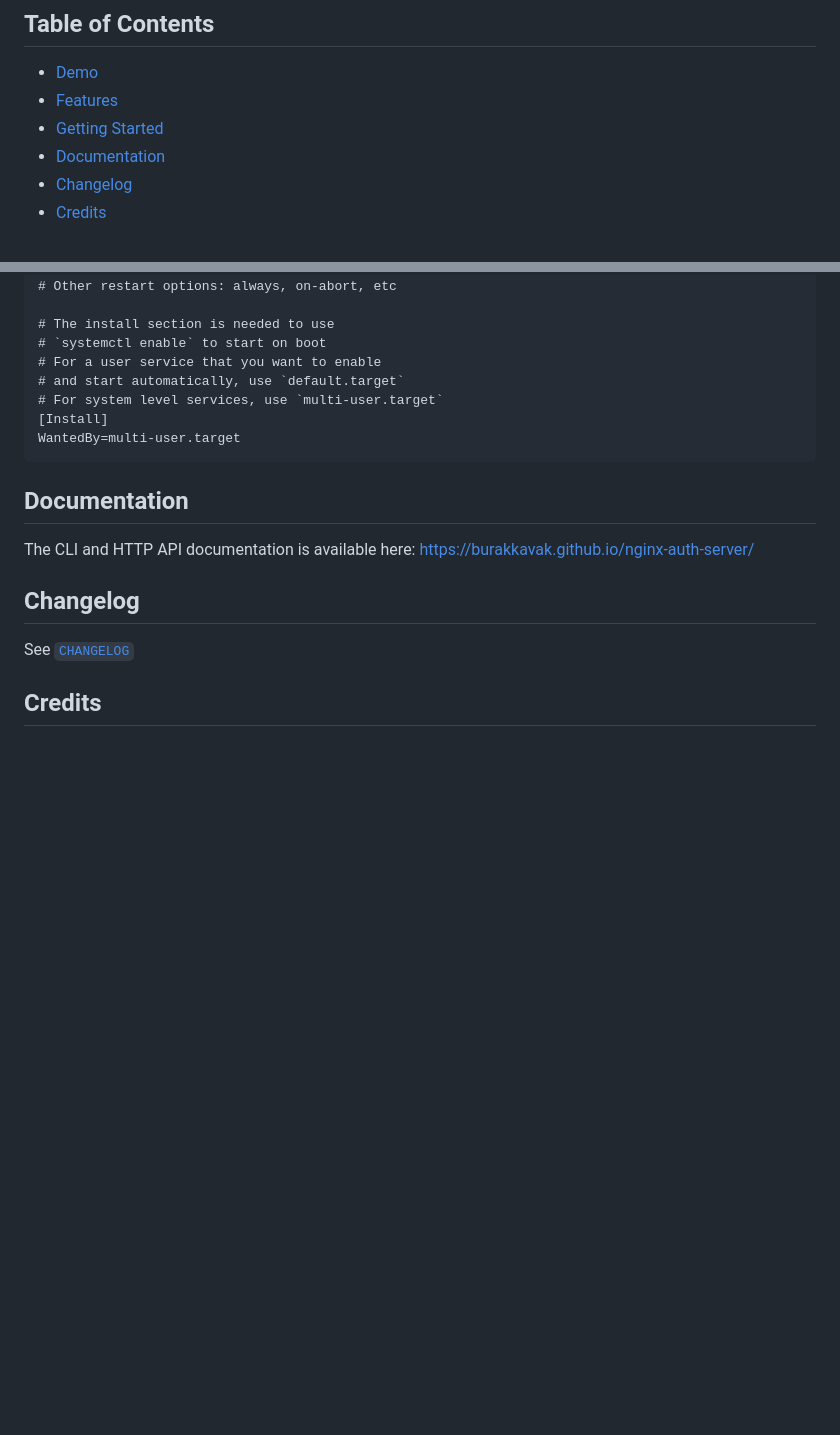
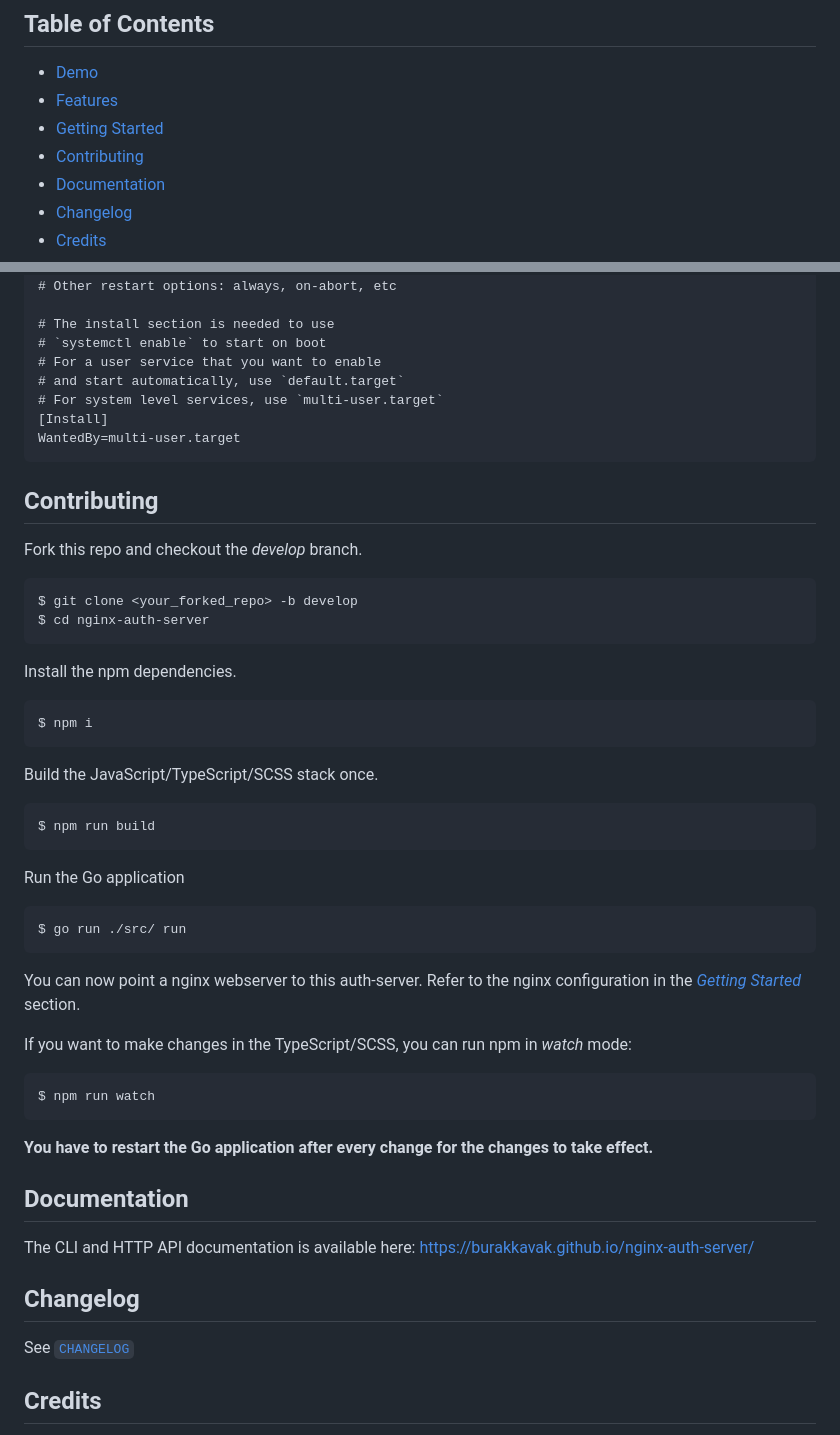
Before and after one commit to burakkavak/nginx-auth-server, a Markdown page: README.md, 2 parts joined by grey strips. Drawn GitHub-style; blank space fills up the shorter version.

Commit message:
added contributing section to README.md

````diff
--- a/README.md
+++ b/README.md
@@ -7,6 +7,7 @@ A lightweight authentication server designed to be used in conjunction with ngin
 - [Demo](#demo)
 - [Features](#features)
 - [Getting Started](#getting-started)
+- [Contributing](#contributing)
 - [Documentation](#documentation)
 - [Changelog](#changelog)
 - [Credits](#credits)
@@ -135,6 +136,43 @@ Restart=on-failure
 WantedBy=multi-user.target
 ```
 
+## Contributing
+
+Fork this repo and checkout the *develop* branch.
+
+```shell
+$ git clone <your_forked_repo> -b develop
+$ cd nginx-auth-server
+```
+
+Install the npm dependencies.
+
+```shell
+$ npm i
+```
+
+Build the JavaScript/TypeScript/SCSS stack once.
+
+```shell
+$ npm run build
+```
+
+Run the Go application
+
+```shell
+$ go run ./src/ run
+```
+
+You can now point a nginx webserver to this auth-server. Refer to the nginx configuration in the *[Getting Started](#getting-started)* section.
+
+If you want to make changes in the TypeScript/SCSS, you can run npm in *watch* mode:
+
+```shell
+$ npm run watch
+```
+
+**You have to restart the Go application after every change for the changes to take effect.**
+
 ## Documentation
 
 The CLI and HTTP API documentation is available here: [https://burakkavak.github.io/nginx-auth-server/](https://burakkavak.github.io/nginx-auth-server/)
````
